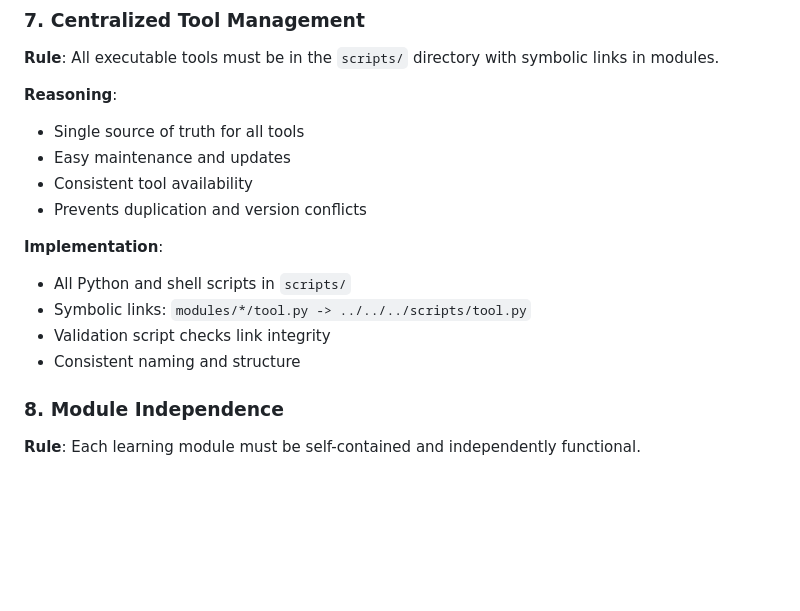
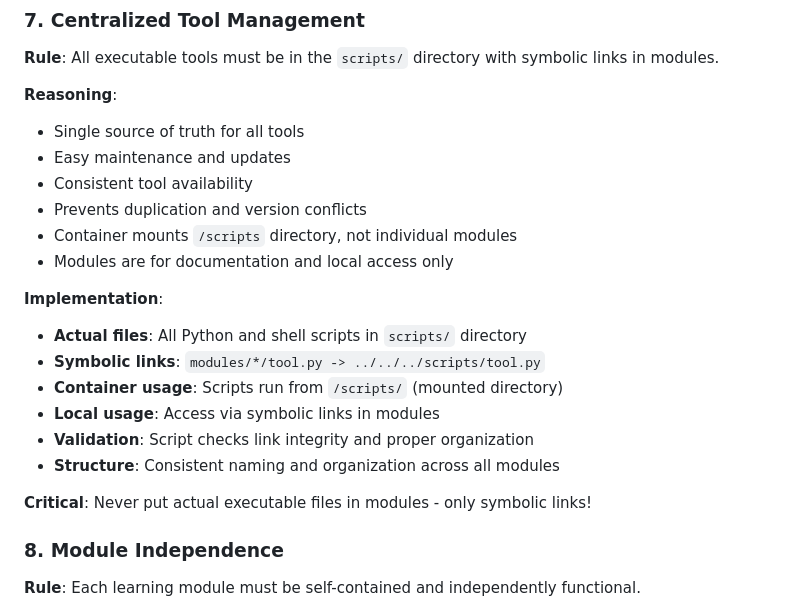
Before and after one commit to grimm00/networking-learning, a Markdown page: .cursor/rules/global-development-rules.md, the part around the change. Drawn GitHub-style; blank space fills up the shorter version.

Commit message:
docs: enhance symbolic link rules in global development guidelines
- Clarify that actual files go in scripts/ directory
- Emphasize that modules/ only contains symbolic links
- Add critical note: Never put executable files in modules
- Explain container vs local usage patterns
- Strengthen the rule about proper script organization

```diff
--- a/.cursor/rules/global-development-rules.md
+++ b/.cursor/rules/global-development-rules.md
@@ -114,12 +114,18 @@ alwaysApply: true
 - Easy maintenance and updates
 - Consistent tool availability
 - Prevents duplication and version conflicts
+- Container mounts `/scripts` directory, not individual modules
+- Modules are for documentation and local access only
 
 **Implementation**:
-- All Python and shell scripts in `scripts/`
-- Symbolic links: `modules/*/tool.py -> ../../../scripts/tool.py`
-- Validation script checks link integrity
-- Consistent naming and structure
+- **Actual files**: All Python and shell scripts in `scripts/` directory
+- **Symbolic links**: `modules/*/tool.py -> ../../../scripts/tool.py`
+- **Container usage**: Scripts run from `/scripts/` (mounted directory)
+- **Local usage**: Access via symbolic links in modules
+- **Validation**: Script checks link integrity and proper organization
+- **Structure**: Consistent naming and organization across all modules
+
+**Critical**: Never put actual executable files in modules - only symbolic links!
 
 ### 8. Module Independence
 **Rule**: Each learning module must be self-contained and independently functional.
```
